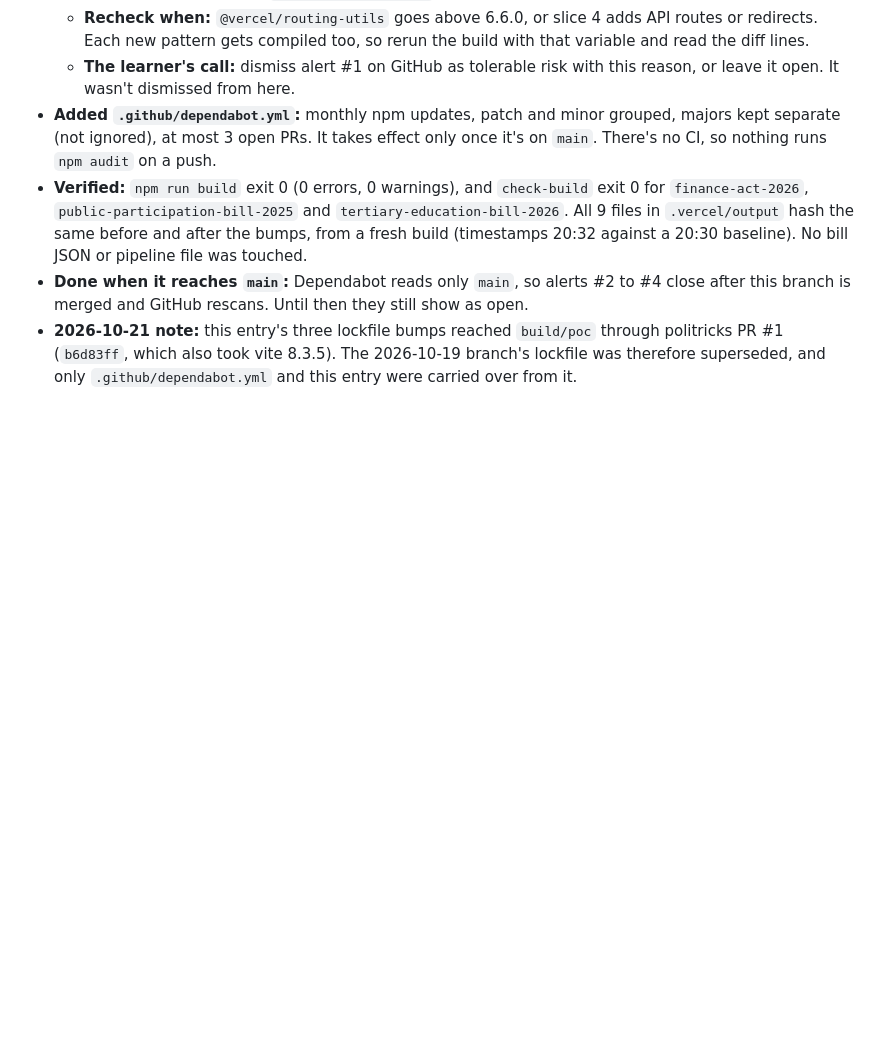
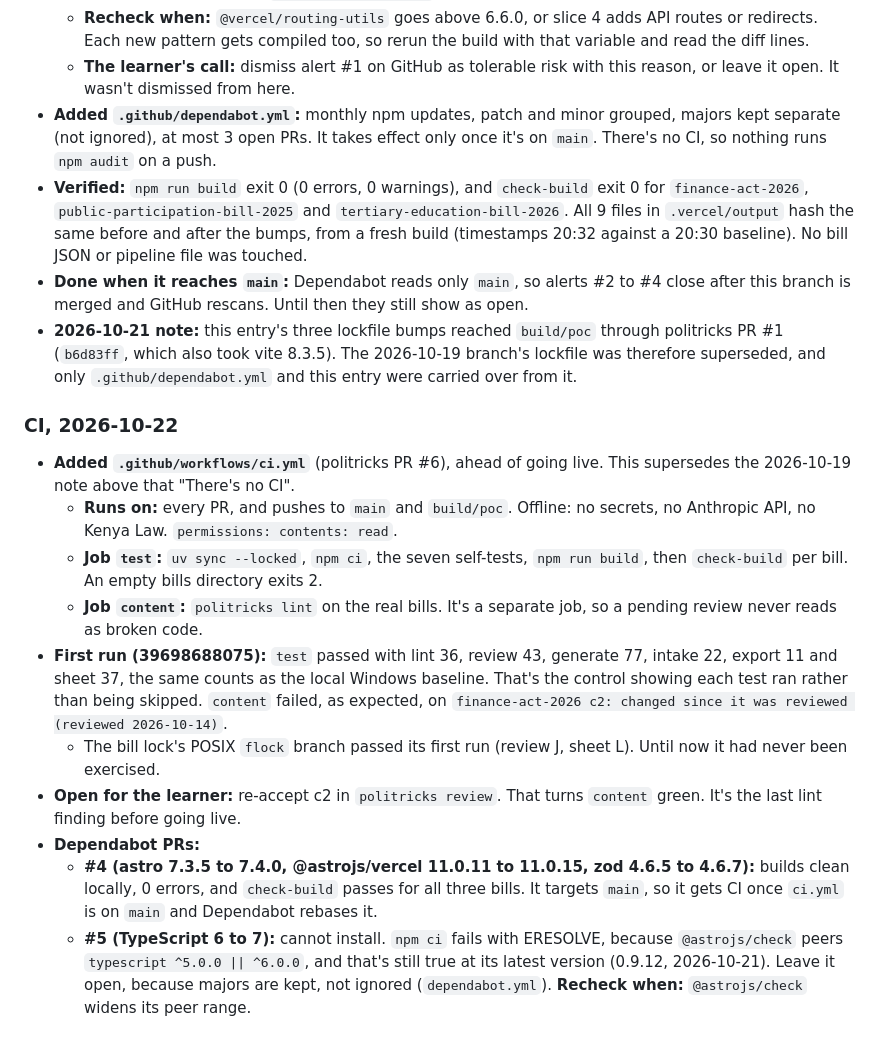
Before and after one commit to cre3tr/politricks, a Markdown page: devpost/checklist.md, the part around the change. Drawn GitHub-style; blank space fills up the shorter version.

Commit message:
Docs: record CI, its first run and the Dependabot PR findings
CLAUDE.md says what each CI job means when it's red. checklist.md
Revisions logs the first run's counts (identical to the local baseline),
the c2 review that keeps `content` red, and why #5 (TypeScript 7) can't
install yet. TESTING.md notes the flock branch's first exercise.

Co-Authored-By: Claude Opus 5.5 <noreply@anthropic.com>

```diff
--- a/devpost/checklist.md
+++ b/devpost/checklist.md
@@ -755,3 +755,16 @@ The learner sent `finance_act_2026_reference_alignment.md`, a clause-by-clause c
 - **Verified:** `npm run build` exit 0 (0 errors, 0 warnings), and `check-build` exit 0 for `finance-act-2026`, `public-participation-bill-2025` and `tertiary-education-bill-2026`. All 9 files in `.vercel/output` hash the same before and after the bumps, from a fresh build (timestamps 20:32 against a 20:30 baseline). No bill JSON or pipeline file was touched.
 - **Done when it reaches `main`:** Dependabot reads only `main`, so alerts #2 to #4 close after this branch is merged and GitHub rescans. Until then they still show as open.
 - **2026-10-21 note:** this entry's three lockfile bumps reached `build/poc` through politricks PR #1 (`b6d83ff`, which also took vite 8.3.5). The 2026-10-19 branch's lockfile was therefore superseded, and only `.github/dependabot.yml` and this entry were carried over from it.
+
+### CI, 2026-10-22
+
+- **Added `.github/workflows/ci.yml`** (politricks PR #6), ahead of going live. This supersedes the 2026-10-19 note above that "There's no CI".
+  - **Runs on:** every PR, and pushes to `main` and `build/poc`. Offline: no secrets, no Anthropic API, no Kenya Law. `permissions: contents: read`.
+  - **Job `test`:** `uv sync --locked`, `npm ci`, the seven self-tests, `npm run build`, then `check-build` per bill. An empty bills directory exits 2.
+  - **Job `content`:** `politricks lint` on the real bills. It's a separate job, so a pending review never reads as broken code.
+- **First run (39698688075):** `test` passed with lint 36, review 43, generate 77, intake 22, export 11 and sheet 37, the same counts as the local Windows baseline. That's the control showing each test ran rather than being skipped. `content` failed, as expected, on `finance-act-2026 c2: changed since it was reviewed (reviewed 2026-10-14)`.
+  - The bill lock's POSIX `flock` branch passed its first run (review J, sheet L). Until now it had never been exercised.
+- **Open for the learner:** re-accept c2 in `politricks review`. That turns `content` green. It's the last lint finding before going live.
+- **Dependabot PRs:**
+  - **#4 (astro 7.3.5 to 7.4.0, @astrojs/vercel 11.0.11 to 11.0.15, zod 4.6.5 to 4.6.7):** builds clean locally, 0 errors, and `check-build` passes for all three bills. It targets `main`, so it gets CI once `ci.yml` is on `main` and Dependabot rebases it.
+  - **#5 (TypeScript 6 to 7):** cannot install. `npm ci` fails with ERESOLVE, because `@astrojs/check` peers `typescript ^5.0.0 || ^6.0.0`, and that's still true at its latest version (0.9.12, 2026-10-21). Leave it open, because majors are kept, not ignored (`dependabot.yml`). **Recheck when:** `@astrojs/check` widens its peer range.
```
Also changed, not shown: CLAUDE.md (+1 -0 lines), TESTING.md (+1 -0 lines).
